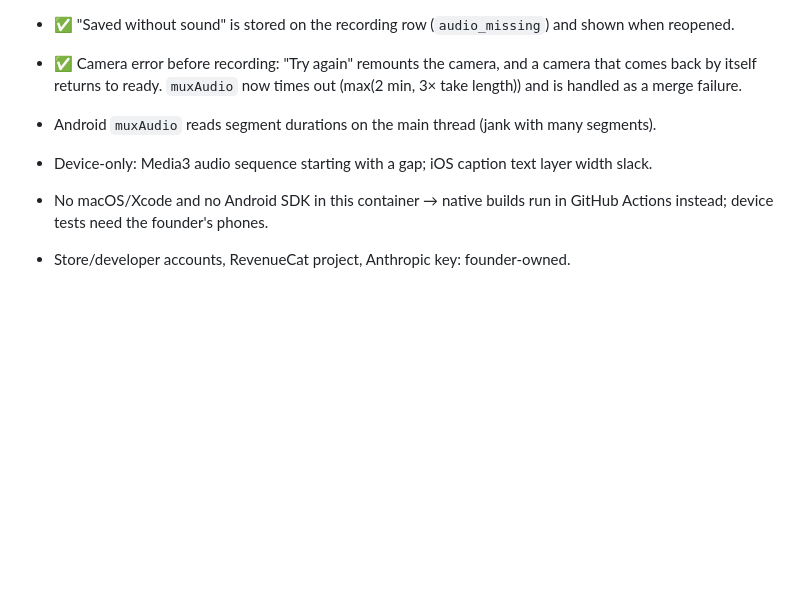
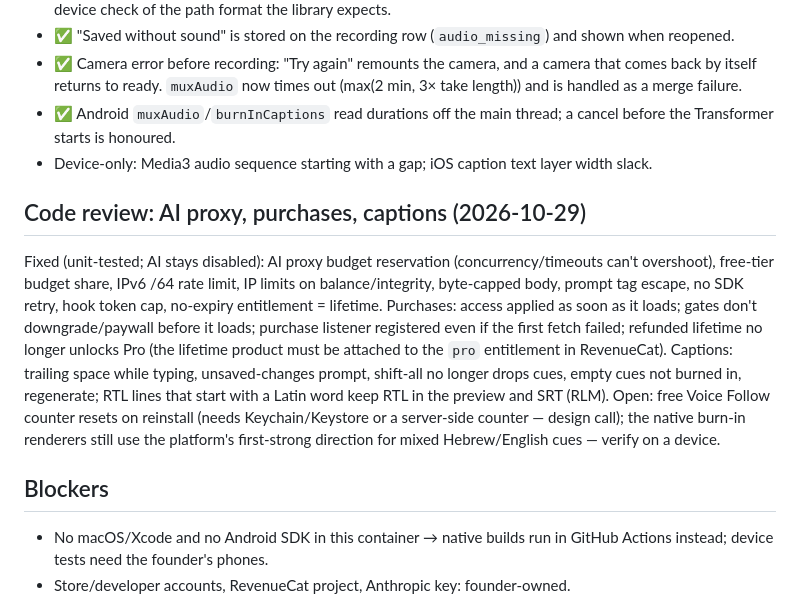
Before and after one commit to hvkh22-sudo/borderpixel, a Markdown page: promptly/DEVELOPMENT_PLAN.md, the part around the change. GitHub-like rendering; blank space fills up the shorter version.

Commit message:
Plan: tonight's review results; restore the Blockers heading
Co-Authored-By: Claude Opus 5.5 <noreply@anthropic.com>
Claude-Session: https://claude.ai/code/session_014A1nJXcyS2qb1aycfkqQDG

```diff
--- a/promptly/DEVELOPMENT_PLAN.md
+++ b/promptly/DEVELOPMENT_PLAN.md
@@ -80,10 +80,21 @@ Open (need a device or a design call):
   device check of the path format the library expects.
 - ✅ "Saved without sound" is stored on the recording row (`audio_missing`) and shown when reopened.
 - ✅ Camera error before recording: "Try again" remounts the camera, and a camera that comes back by itself returns to ready. `muxAudio` now times out (max(2 min, 3× take length)) and is handled as a merge failure.
-- Android `muxAudio` reads segment durations on the main thread (jank with many segments).
+- ✅ Android `muxAudio`/`burnInCaptions` read durations off the main thread; a cancel before the Transformer starts is honoured.
 - Device-only: Media3 audio sequence starting with a gap; iOS caption text layer width slack.
 
+## Code review: AI proxy, purchases, captions (2026-10-29)
+Fixed (unit-tested; AI stays disabled): AI proxy budget reservation (concurrency/timeouts can't overshoot), free-tier budget
+share, IPv6 /64 rate limit, IP limits on balance/integrity, byte-capped body, prompt tag escape, no SDK retry, hook token cap,
+no-expiry entitlement = lifetime. Purchases: access applied as soon as it loads; gates don't downgrade/paywall before it
+loads; purchase listener registered even if the first fetch failed; refunded lifetime no longer unlocks Pro (the lifetime
+product must be attached to the `pro` entitlement in RevenueCat). Captions: trailing space while typing, unsaved-changes
+prompt, shift-all no longer drops cues, empty cues not burned in, regenerate; RTL lines that start with a Latin word keep RTL
+in the preview and SRT (RLM).
+Open: free Voice Follow counter resets on reinstall (needs Keychain/Keystore or a server-side counter — design call); the
+native burn-in renderers still use the platform's first-strong direction for mixed Hebrew/English cues — verify on a device.
 
+## Blockers
 - No macOS/Xcode and no Android SDK in this container → native builds run in GitHub Actions instead; device tests need the founder's phones.
 - Store/developer accounts, RevenueCat project, Anthropic key: founder-owned.
 
```
